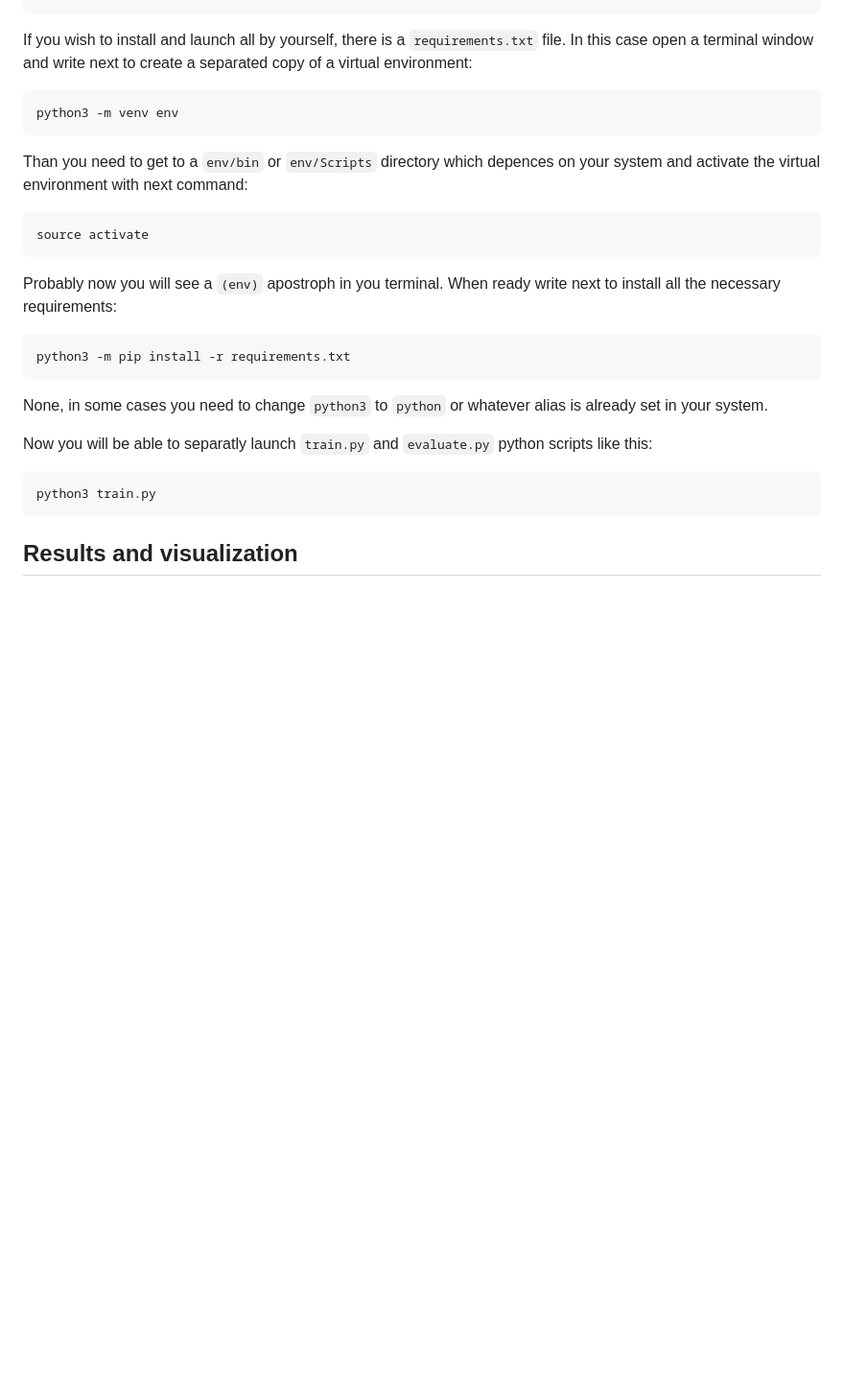
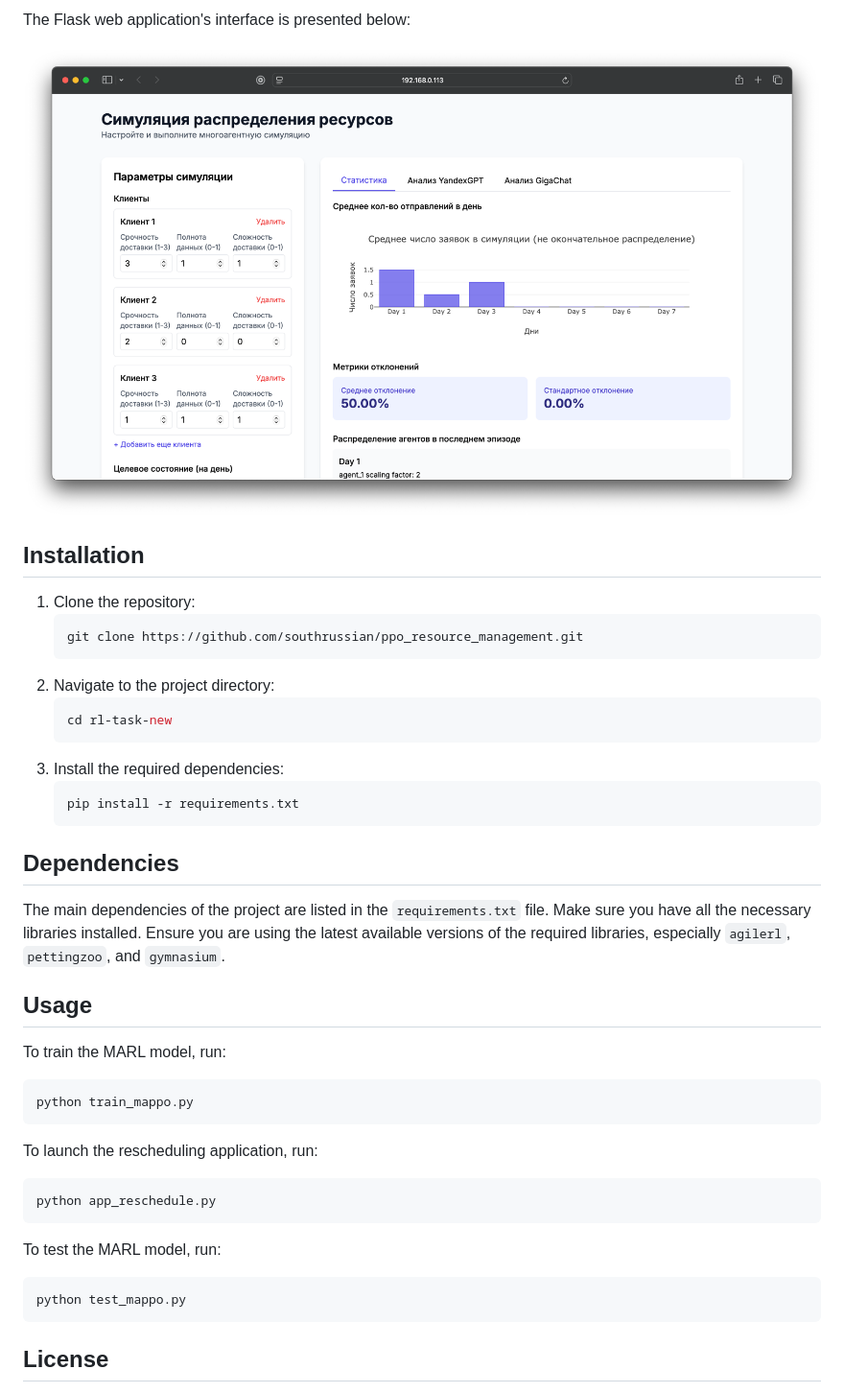
Before and after one commit to southrussian/ppo_resource_management, a Markdown page: README.md, the part around one of its changes. Shown at 96% size. GitHub-like rendering; pictures changed too: assets/interface.png (added); blank space fills up the shorter version.

````diff
--- a/README.md
+++ b/README.md
@@ -16,28 +70,42 @@ chmod + run.sh
+The Flask web application's interface is presented below:
+
+![interface.png](assets/interface.png)
+
+## Installation
+
+1. Clone the repository:
+   ```bash
+   git clone https://github.com/southrussian/ppo_resource_management.git
+   ```
+2. Navigate to the project directory:
+   ```bash
+   cd rl-task-new
+   ```
+3. Install the required dependencies:
+   ```bash
+   pip install -r requirements.txt
+   ```
+
+## Dependencies
+
+The main dependencies of the project are listed in the `requirements.txt` file. Make sure you have all the necessary libraries installed. Ensure you are using the latest available versions of the required libraries, especially `agilerl`, `pettingzoo`, and `gymnasium`.
+
+## Usage
+
+To train the MARL model, run:
+```bash
+python train_mappo.py
 ```
 
-If you wish to install and launch all by yourself, there is a `requirements.txt` file. In this case open a terminal window and write next to create a separated copy of a virtual environment:
-
-```
-python3 -m venv env
-```
-Than you need to get to a `env/bin` or `env/Scripts` directory which depences on your system and activate the virtual environment with next command:
-
-```
-source activate
+To launch the rescheduling application, run:
+```bash
+python app_reschedule.py
 ```
 
-Probably now you will see a `(env)` apostroph in you terminal. When ready write next to install all the necessary requirements:
-
-```
-python3 -m pip install -r requirements.txt
-```
-None, in some cases you need to change `python3` to `python` or whatever alias is already set in your system.
-
-Now you will be able to separatly launch `train.py` and `evaluate.py` python scripts like this:
-
-```
-python3 train.py
+To test the MARL model, run:
+```bash
+python test_mappo.py
 ```
 
-## Results and visualization
+## License
 
````
Also changed, not shown: other parts of README.md (+67 -54 lines), DOCUMENTATION.md (deleted, +0 -118 lines), assets/env.png (added), 9 other files.
